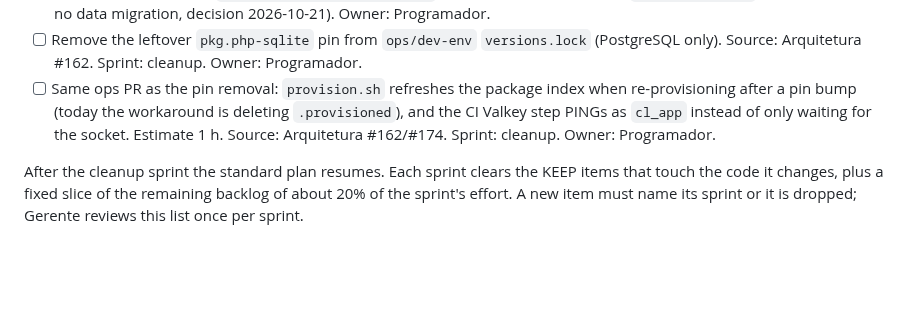
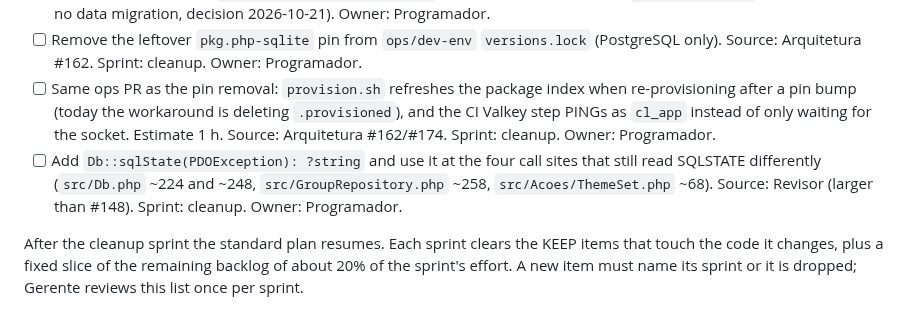
Before and after one commit to rieiro/casalivre, a Markdown page: prompts/backlog.md, the part around the change. GitHub-like rendering; blank space fills up the shorter version.

Commit message:
docs(backlog): add Db::sqlState cleanup item
Gerente backlog consolidation only: one open Programador cleanup item for a shared SQLSTATE helper.

Co-authored-by: Rafael Rieiro <rieiro@users.noreply.github.com>

```diff
--- a/prompts/backlog.md
+++ b/prompts/backlog.md
@@ -10,6 +10,7 @@ Rastreamento das pendências durante o desenvolvimento. **Só o Bot Gerente Gera
 - [x] (done in #164) Remove `PhotoStorage::migrateLegacy` and its callers/tests (legacy `/uploads/users/` photo migration; no data migration, decision 2026-10-21). Owner: Programador.
 - [ ] Remove the leftover `pkg.php-sqlite` pin from `ops/dev-env` `versions.lock` (PostgreSQL only). Source: Arquitetura #162. Sprint: cleanup. Owner: Programador.
 - [ ] Same ops PR as the pin removal: `provision.sh` refreshes the package index when re-provisioning after a pin bump (today the workaround is deleting `.provisioned`), and the CI Valkey step PINGs as `cl_app` instead of only waiting for the socket. Estimate 1 h. Source: Arquitetura #162/#174. Sprint: cleanup. Owner: Programador.
+- [ ] Add `Db::sqlState(PDOException): ?string` and use it at the four call sites that still read SQLSTATE differently (`src/Db.php` ~224 and ~248, `src/GroupRepository.php` ~258, `src/Acoes/ThemeSet.php` ~68). Source: Revisor (larger than #148). Sprint: cleanup. Owner: Programador.
 
 After the cleanup sprint the standard plan resumes. Each sprint clears the KEEP items that touch the code it changes, plus a fixed slice of the remaining backlog of about 20% of the sprint's effort. A new item must name its sprint or it is dropped; Gerente reviews this list once per sprint.
 
```
